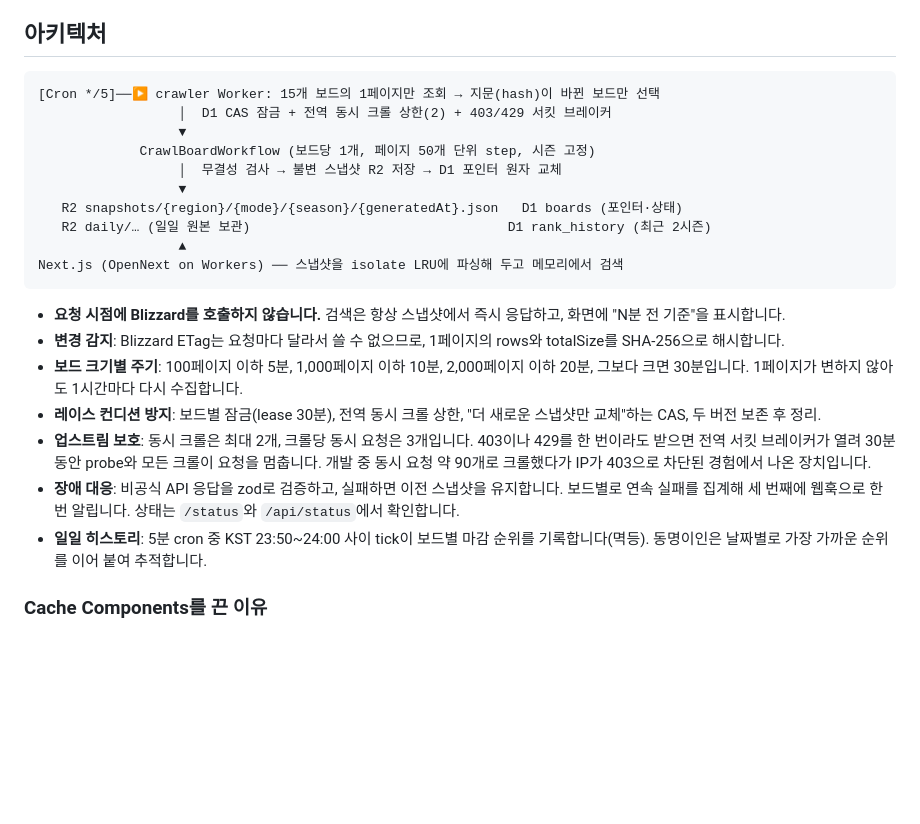
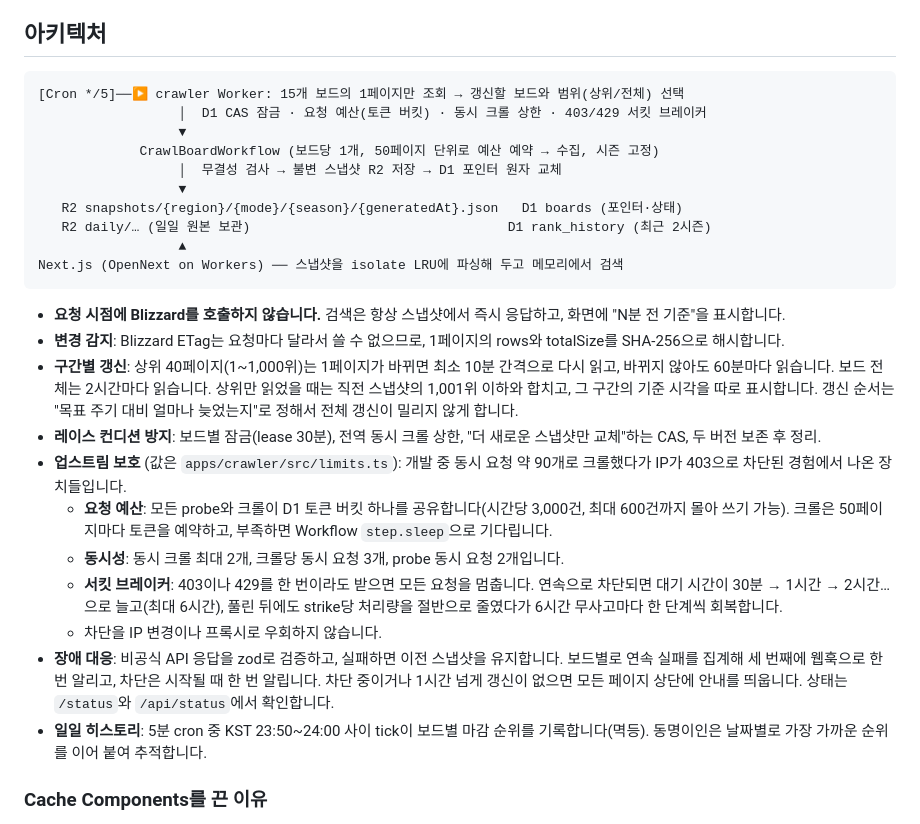
Before and after one commit to TaeBbong/hearthgg, a Markdown page: README.md, the part around the change. GitHub-like rendering; blank space fills up the shorter version.

Commit message:
docs: describe tiered refresh, request budget and block escalation

````diff
--- a/README.md
+++ b/README.md
@@ -6,10 +6,10 @@ Flutter Web + Flask로 만들었던 [이전 버전](https://github.com/TaeBbong/
 ## 아키텍처
 
 ```
-[Cron */5]──▶ crawler Worker: 15개 보드의 1페이지만 조회 → 지문(hash)이 바뀐 보드만 선택
-                  │  D1 CAS 잠금 + 전역 동시 크롤 상한(2) + 403/429 서킷 브레이커
+[Cron */5]──▶ crawler Worker: 15개 보드의 1페이지만 조회 → 갱신할 보드와 범위(상위/전체) 선택
+                  │  D1 CAS 잠금 · 요청 예산(토큰 버킷) · 동시 크롤 상한 · 403/429 서킷 브레이커
                   ▼
-             CrawlBoardWorkflow (보드당 1개, 페이지 50개 단위 step, 시즌 고정)
+             CrawlBoardWorkflow (보드당 1개, 50페이지 단위로 예산 예약 → 수집, 시즌 고정)
                   │  무결성 검사 → 불변 스냅샷 R2 저장 → D1 포인터 원자 교체
                   ▼
    R2 snapshots/{region}/{mode}/{season}/{generatedAt}.json   D1 boards (포인터·상태)
@@ -20,10 +20,14 @@ Next.js (OpenNext on Workers) ── 스냅샷을 isolate LRU에 파싱해 두
 
 - **요청 시점에 Blizzard를 호출하지 않습니다.** 검색은 항상 스냅샷에서 즉시 응답하고, 화면에 "N분 전 기준"을 표시합니다.
 - **변경 감지**: Blizzard ETag는 요청마다 달라서 쓸 수 없으므로, 1페이지의 rows와 totalSize를 SHA-256으로 해시합니다.
-- **보드 크기별 주기**: 100페이지 이하 5분, 1,000페이지 이하 10분, 2,000페이지 이하 20분, 그보다 크면 30분입니다. 1페이지가 변하지 않아도 1시간마다 다시 수집합니다.
+- **구간별 갱신**: 상위 40페이지(1~1,000위)는 1페이지가 바뀌면 최소 10분 간격으로 다시 읽고, 바뀌지 않아도 60분마다 읽습니다. 보드 전체는 2시간마다 읽습니다. 상위만 읽었을 때는 직전 스냅샷의 1,001위 이하와 합치고, 그 구간의 기준 시각을 따로 표시합니다. 갱신 순서는 "목표 주기 대비 얼마나 늦었는지"로 정해서 전체 갱신이 밀리지 않게 합니다.
 - **레이스 컨디션 방지**: 보드별 잠금(lease 30분), 전역 동시 크롤 상한, "더 새로운 스냅샷만 교체"하는 CAS, 두 버전 보존 후 정리.
-- **업스트림 보호**: 동시 크롤은 최대 2개, 크롤당 동시 요청은 3개입니다. 403이나 429를 한 번이라도 받으면 전역 서킷 브레이커가 열려 30분 동안 probe와 모든 크롤이 요청을 멈춥니다. 개발 중 동시 요청 약 90개로 크롤했다가 IP가 403으로 차단된 경험에서 나온 장치입니다.
-- **장애 대응**: 비공식 API 응답을 zod로 검증하고, 실패하면 이전 스냅샷을 유지합니다. 보드별로 연속 실패를 집계해 세 번째에 웹훅으로 한 번 알립니다. 상태는 `/status`와 `/api/status`에서 확인합니다.
+- **업스트림 보호** (값은 `apps/crawler/src/limits.ts`): 개발 중 동시 요청 약 90개로 크롤했다가 IP가 403으로 차단된 경험에서 나온 장치들입니다.
+  - **요청 예산**: 모든 probe와 크롤이 D1 토큰 버킷 하나를 공유합니다(시간당 3,000건, 최대 600건까지 몰아 쓰기 가능). 크롤은 50페이지마다 토큰을 예약하고, 부족하면 Workflow `step.sleep`으로 기다립니다.
+  - **동시성**: 동시 크롤 최대 2개, 크롤당 동시 요청 3개, probe 동시 요청 2개입니다.
+  - **서킷 브레이커**: 403이나 429를 한 번이라도 받으면 모든 요청을 멈춥니다. 연속으로 차단되면 대기 시간이 30분 → 1시간 → 2시간…으로 늘고(최대 6시간), 풀린 뒤에도 strike당 처리량을 절반으로 줄였다가 6시간 무사고마다 한 단계씩 회복합니다.
+  - 차단을 IP 변경이나 프록시로 우회하지 않습니다.
+- **장애 대응**: 비공식 API 응답을 zod로 검증하고, 실패하면 이전 스냅샷을 유지합니다. 보드별로 연속 실패를 집계해 세 번째에 웹훅으로 한 번 알리고, 차단은 시작될 때 한 번 알립니다. 차단 중이거나 1시간 넘게 갱신이 없으면 모든 페이지 상단에 안내를 띄웁니다. 상태는 `/status`와 `/api/status`에서 확인합니다.
 - **일일 히스토리**: 5분 cron 중 KST 23:50~24:00 사이 tick이 보드별 마감 순위를 기록합니다(멱등). 동명이인은 날짜별로 가장 가까운 순위를 이어 붙여 추적합니다.
 
 ### Cache Components를 끈 이유
````
